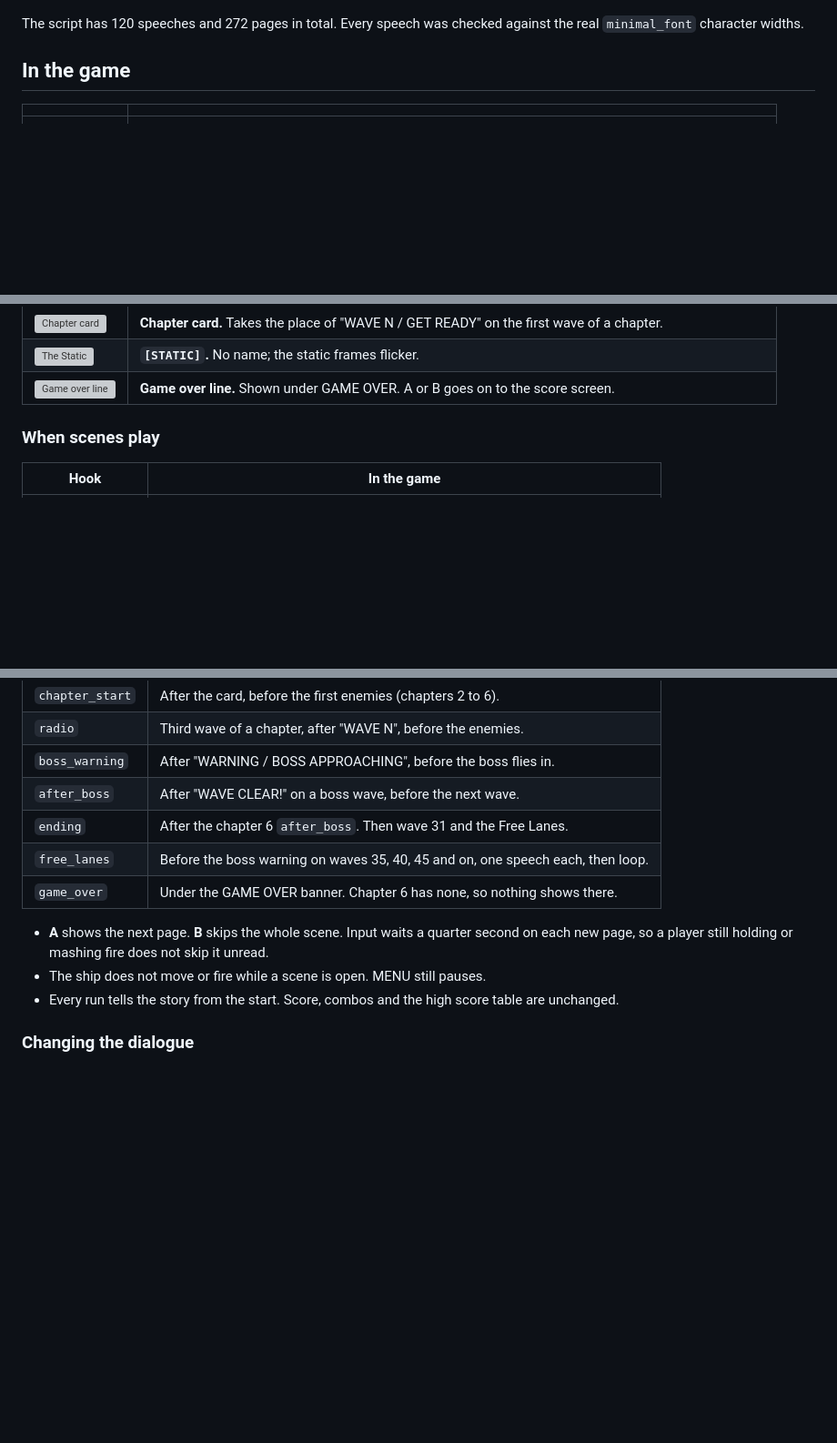
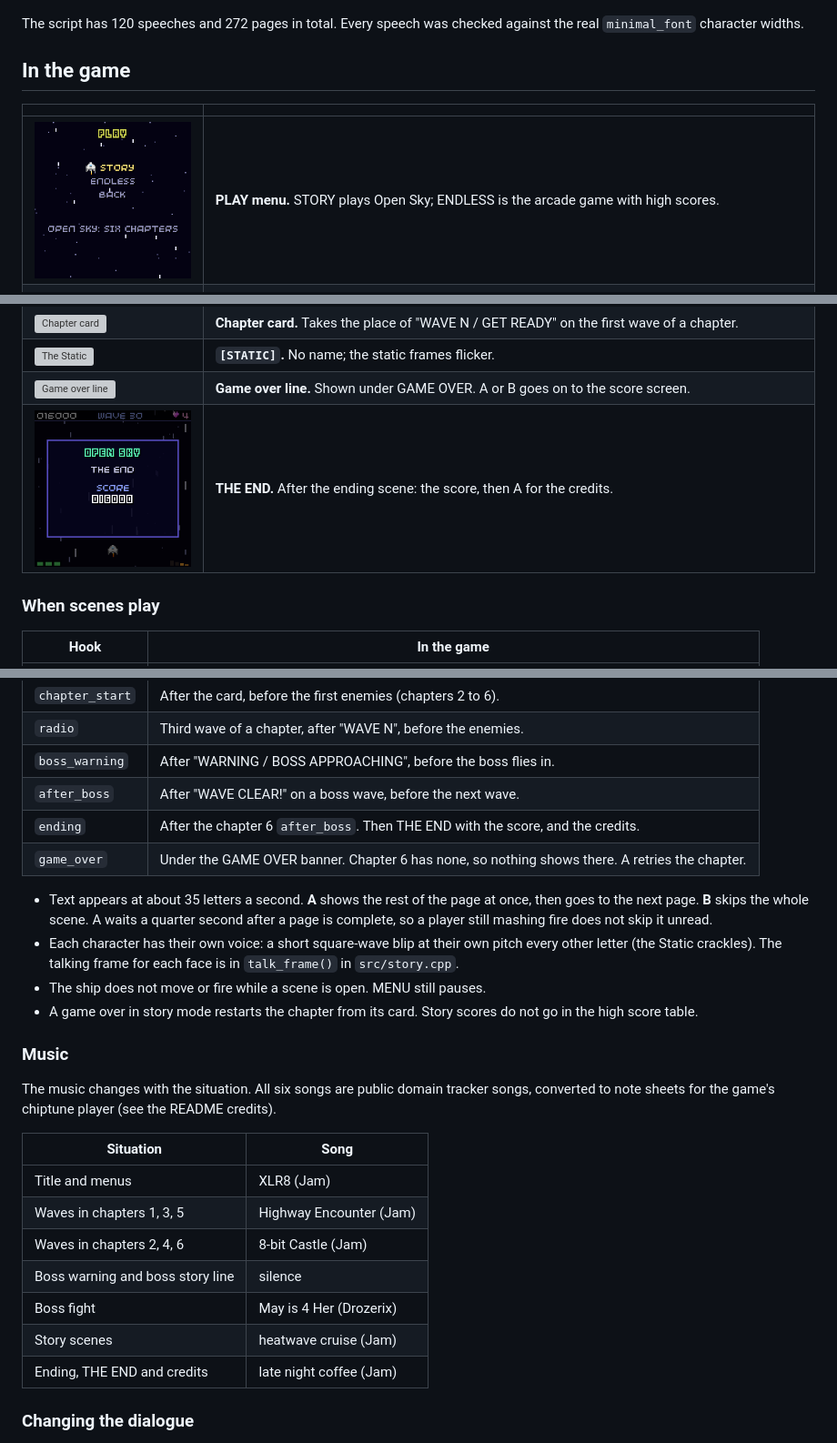
Before and after one commit to chili-chip/chili-space-fighter, a Markdown page: docs/story/index.md, 3 parts joined by grey strips. Shown at 91% size. Drawn GitHub-style; pictures changed too: docs/story/img/game-modes.png (added), docs/story/img/game-the-end.png (added); blank space fills up the shorter version; grey boxes are pictures that could not be loaded.

```diff
--- a/docs/story/index.md
+++ b/docs/story/index.md
@@ -152,4 +151,5 @@ The script has 120 speeches and 272 pages in total. Every speech was checked aga
 
 | | |
 | --- | --- |
+| ![Play menu](img/game-modes.png) | **PLAY menu.** STORY plays Open Sky; ENDLESS is the arcade game with high scores. |
 | ![Title card](img/game-title-card.png) | **Title card.** The intro opens as the show. `(title card: ...)` in the script; `TURBO` is drawn as the logo. |
@@ -157,6 +157,7 @@ The script has 120 speeches and 272 pages in total. Every speech was checked aga
 | ![Chapter card](img/game-chapter-card.png) | **Chapter card.** Takes the place of "WAVE N / GET READY" on the first wave of a chapter. |
 | ![The Static](img/game-radio-static.png) | **`[STATIC]`.** No name; the static frames flicker. |
 | ![Game over line](img/game-game-over.png) | **Game over line.** Shown under GAME OVER. A or B goes on to the score screen. |
+| ![The end](img/game-the-end.png) | **THE END.** After the ending scene: the score, then A for the credits. |
 
 ### When scenes play
 
@@ -168,14 +169,32 @@ The script has 120 speeches and 272 pages in total. Every speech was checked aga
 | `radio` | Third wave of a chapter, after "WAVE N", before the enemies. |
 | `boss_warning` | After "WARNING / BOSS APPROACHING", before the boss flies in. |
 | `after_boss` | After "WAVE CLEAR!" on a boss wave, before the next wave. |
-| `ending` | After the chapter 6 `after_boss`. Then wave 31 and the Free Lanes. |
-| `free_lanes` | Before the boss warning on waves 35, 40, 45 and on, one speech each, then loop. |
-| `game_over` | Under the GAME OVER banner. Chapter 6 has none, so nothing shows there. |
+| `ending` | After the chapter 6 `after_boss`. Then THE END with the score, and the credits. |
+| `game_over` | Under the GAME OVER banner. Chapter 6 has none, so nothing shows there. A retries the chapter. |
 
-- **A** shows the next page. **B** skips the whole scene. Input waits a quarter second on each new
-  page, so a player still holding or mashing fire does not skip it unread.
+- Text appears at about 35 letters a second. **A** shows the rest of the page at once, then goes to
+  the next page. **B** skips the whole scene. A waits a quarter second after a page is complete, so
+  a player still mashing fire does not skip it unread.
+- Each character has their own voice: a short square-wave blip at their own pitch every other
+  letter (the Static crackles). The talking frame for each face is in `talk_frame()` in `src/story.cpp`.
 - The ship does not move or fire while a scene is open. MENU still pauses.
-- Every run tells the story from the start. Score, combos and the high score table are unchanged.
+- A game over in story mode restarts the chapter from its card. Story scores do not go in the
+  high score table.
+
+### Music
+
+The music changes with the situation. All six songs are public domain tracker songs, converted to
+note sheets for the game's chiptune player (see the README credits).
+
+| Situation | Song |
+| --- | --- |
+| Title and menus | XLR8 (Jam) |
+| Waves in chapters 1, 3, 5 | Highway Encounter (Jam) |
+| Waves in chapters 2, 4, 6 | 8-bit Castle (Jam) |
+| Boss warning and boss story line | silence |
+| Boss fight | May is 4 Her (Drozerix) |
+| Story scenes | heatwave cruise (Jam) |
+| Ending, THE END and credits | late night coffee (Jam) |
 
 ### Changing the dialogue
 
```
Also changed, not shown: other parts of docs/story/index.md (+5 -6 lines), README.md (+25 -6 lines), docs/story/script.md (+2 -2 lines), 11 other files.
